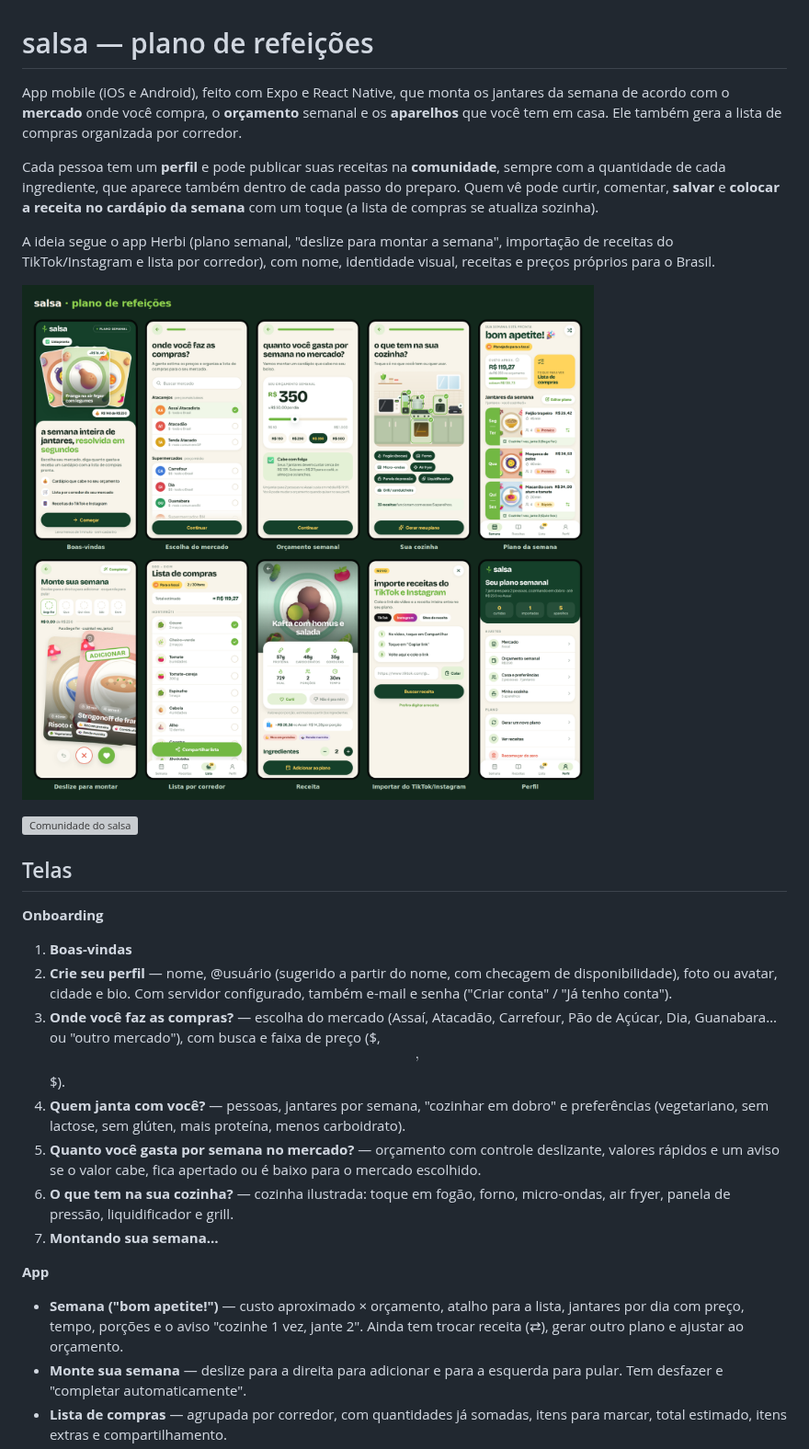
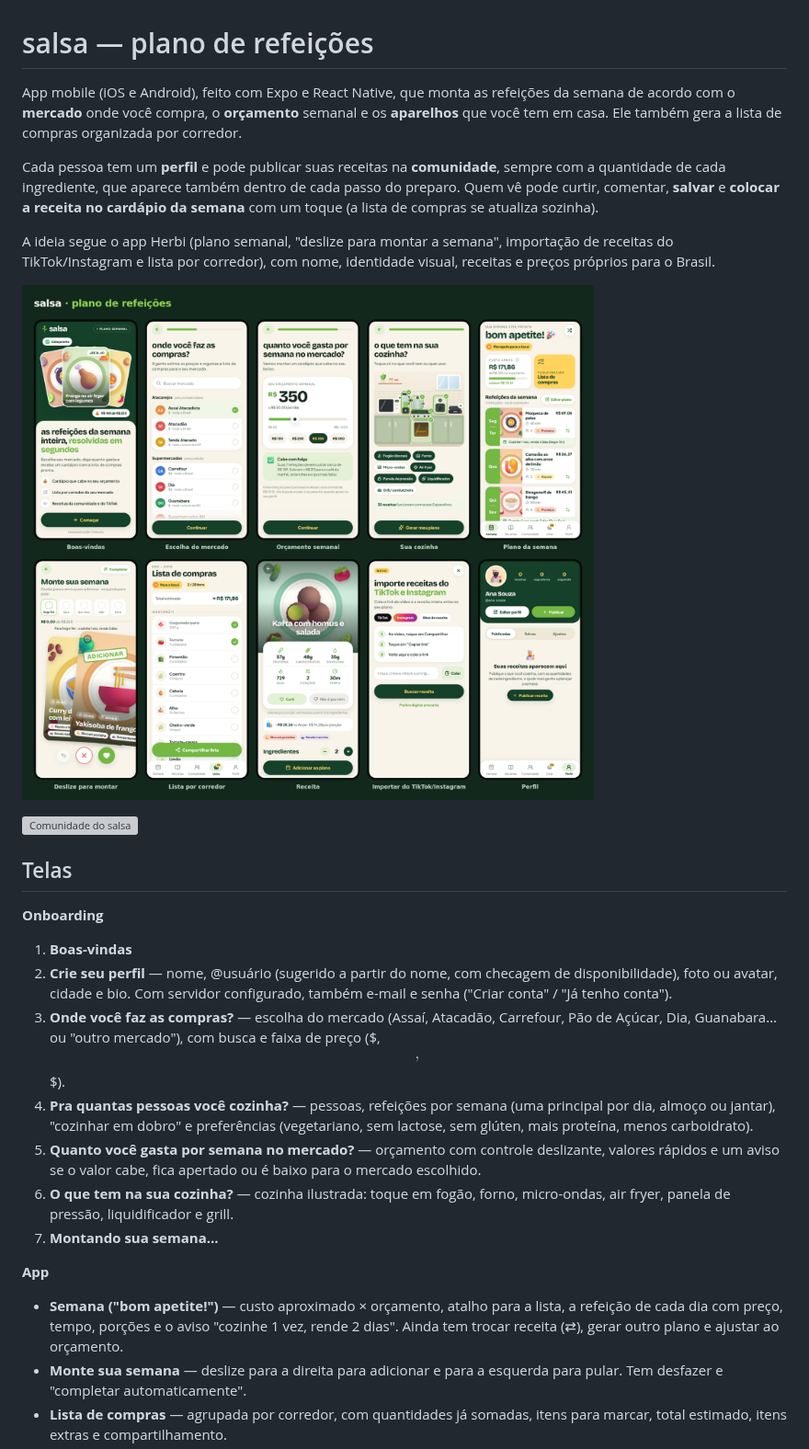
Before and after one commit to oi123321/App-Dieta-Teste, a Markdown page: README.md, the part around the change. Shown at 92% size. Drawn GitHub-style; pictures changed too: docs/telas.png; grey boxes are pictures that could not be loaded.

```diff
--- a/README.md
+++ b/README.md
@@ -1,6 +1,6 @@
 # salsa — plano de refeições
 
-App mobile (iOS e Android), feito com Expo e React Native, que monta os jantares da semana de acordo com o **mercado** onde você compra, o **orçamento** semanal e os **aparelhos** que você tem em casa. Ele também gera a lista de compras organizada por corredor.
+App mobile (iOS e Android), feito com Expo e React Native, que monta as refeições da semana de acordo com o **mercado** onde você compra, o **orçamento** semanal e os **aparelhos** que você tem em casa. Ele também gera a lista de compras organizada por corredor.
 
 Cada pessoa tem um **perfil** e pode publicar suas receitas na **comunidade**, sempre com a quantidade de cada ingrediente, que aparece também dentro de cada passo do preparo. Quem vê pode curtir, comentar, **salvar** e **colocar a receita no cardápio da semana** com um toque (a lista de compras se atualiza sozinha).
 
@@ -17,14 +17,14 @@ A ideia segue o app Herbi (plano semanal, "deslize para montar a semana", import
 1. **Boas-vindas**
 2. **Crie seu perfil** — nome, @usuário (sugerido a partir do nome, com checagem de disponibilidade), foto ou avatar, cidade e bio. Com servidor configurado, também e-mail e senha ("Criar conta" / "Já tenho conta").
 3. **Onde você faz as compras?** — escolha do mercado (Assaí, Atacadão, Carrefour, Pão de Açúcar, Dia, Guanabara… ou "outro mercado"), com busca e faixa de preço ($, $$, $$$).
-4. **Quem janta com você?** — pessoas, jantares por semana, "cozinhar em dobro" e preferências (vegetariano, sem lactose, sem glúten, mais proteína, menos carboidrato).
+4. **Pra quantas pessoas você cozinha?** — pessoas, refeições por semana (uma principal por dia, almoço ou jantar), "cozinhar em dobro" e preferências (vegetariano, sem lactose, sem glúten, mais proteína, menos carboidrato).
 5. **Quanto você gasta por semana no mercado?** — orçamento com controle deslizante, valores rápidos e um aviso se o valor cabe, fica apertado ou é baixo para o mercado escolhido.
 6. **O que tem na sua cozinha?** — cozinha ilustrada: toque em fogão, forno, micro-ondas, air fryer, panela de pressão, liquidificador e grill.
 7. **Montando sua semana…**
 
 **App**
 
-- **Semana ("bom apetite!")** — custo aproximado × orçamento, atalho para a lista, jantares por dia com preço, tempo, porções e o aviso "cozinhe 1 vez, jante 2". Ainda tem trocar receita (⇄), gerar outro plano e ajustar ao orçamento.
+- **Semana ("bom apetite!")** — custo aproximado × orçamento, atalho para a lista, a refeição de cada dia com preço, tempo, porções e o aviso "cozinhe 1 vez, rende 2 dias". Ainda tem trocar receita (⇄), gerar outro plano e ajustar ao orçamento.
 - **Monte sua semana** — deslize para a direita para adicionar e para a esquerda para pular. Tem desfazer e "completar automaticamente".
 - **Lista de compras** — agrupada por corredor, com quantidades já somadas, itens para marcar, total estimado, itens extras e compartilhamento.
 - **Receita** — proteína, carboidratos, gorduras, kcal, porções e tempo, botões "Curti" e "Não é pra mim", ingredientes que se ajustam ao número de porções, modo de preparo com a quantidade de cada ingrediente embaixo do passo em que ele é usado e o botão "Adicionar ao plano".
```
Also changed, not shown: 8 other files.
